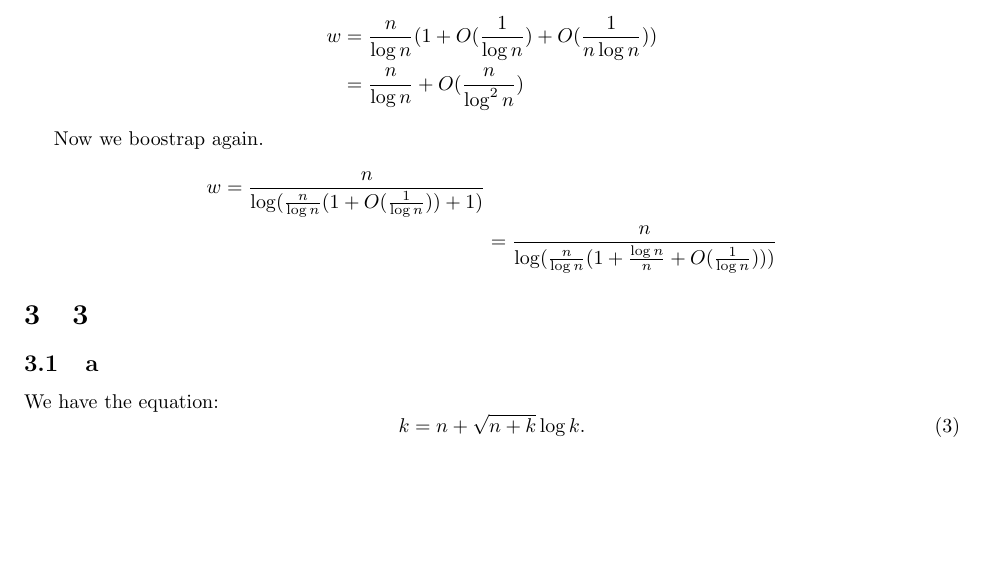
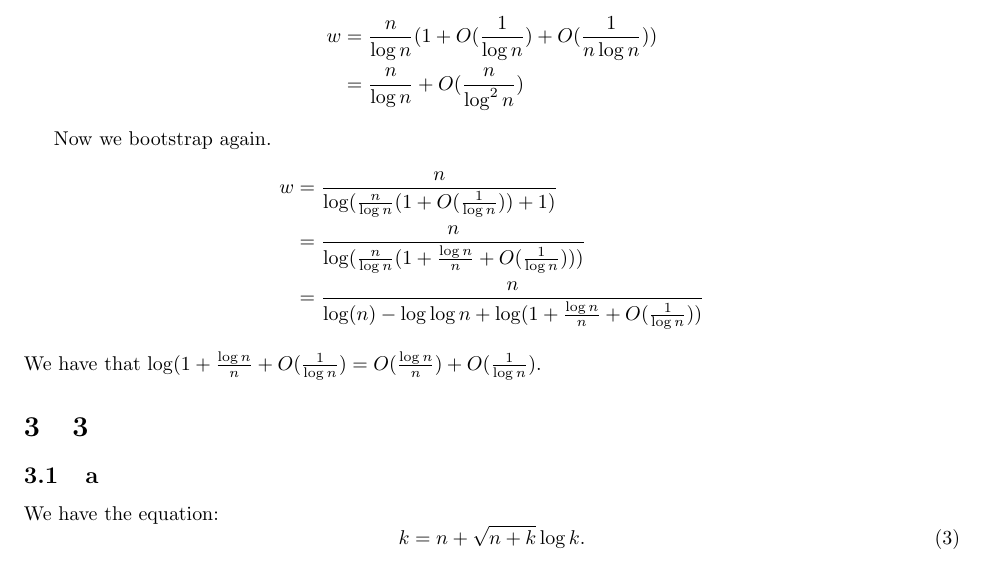
Before and after one commit to ErickLuu/Honours-Project-Notes, a LaTeX problem sheet (Notes/Combinatorics/Assignment 4/Assignment 4.tex): part of page 2 of 3, cut so that both start at the same text, the shorter picture padded with empty space. Compiled offline with pdfLaTeX.

Commit message:
txs auto checkin

```diff
--- a/Notes/Combinatorics/Assignment 4/Assignment 4.tex
+++ b/Notes/Combinatorics/Assignment 4/Assignment 4.tex
@@ -73,9 +73,9 @@ Recall that $\frac{1}{1 + x} = 1 + O(x)$ when $x = o(1)$. Then we have that:
 	&= \frac{n}{\log n} + O(\frac{n}{\log^2 n})
 \end{align*}
 
-Now we boostrap again.
+Now we bootstrap again.
 \begin{align*}
-	w = \frac{n}{
+	w &= \frac{n}{
 	\log(
 	\frac{n}{\log n}( 1 + O(\frac{1}{\log n}))
 	+ 1
@@ -87,8 +87,13 @@ Now we boostrap again.
 	\log(\frac{n}{\log n}
 	(1 + \frac{\log n}{n} + O(\frac{1}{\log n}))
 	)
+	}\\
+	&=
+	\frac{n}{
+	\log(n) - \log \log n + \log(1 + \frac{\log n}{n} + O(\frac{1}{\log n}))
 	}
 \end{align*}
+We have that $\log(1 + \frac{\log n}{n} + O(\frac{1}{\log n}) = O(\frac{\log n}{n}) + O(\frac{1}{\log n})$.
 
 \section{3}
 \subsection{a}
```
